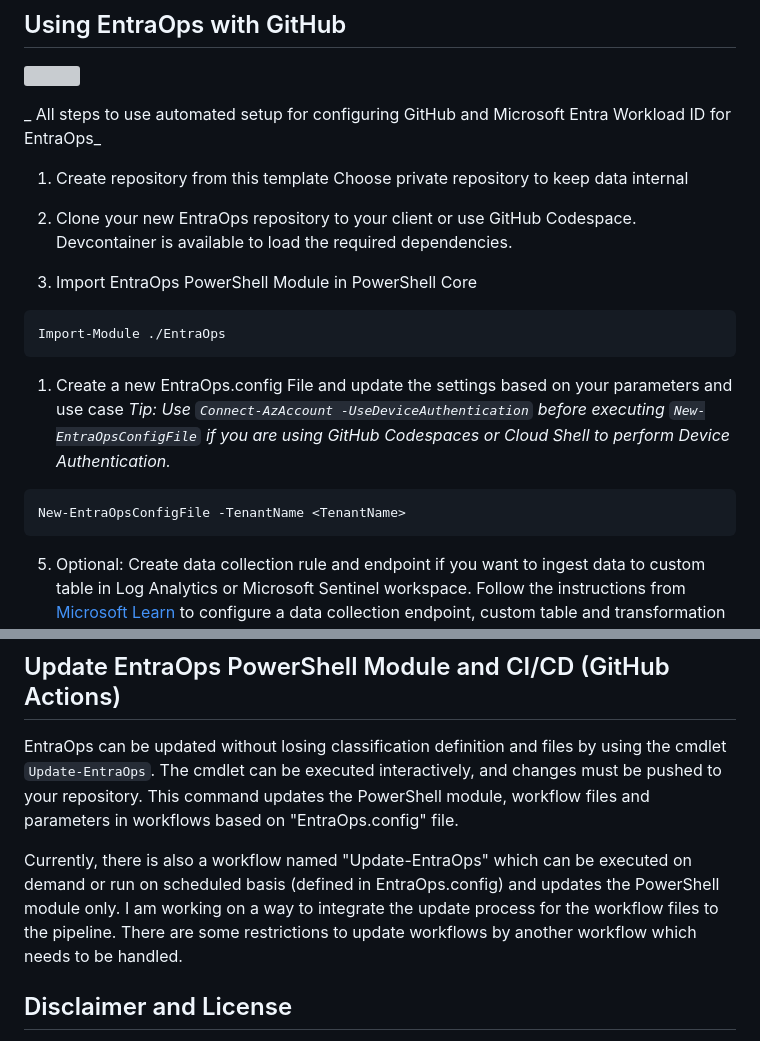
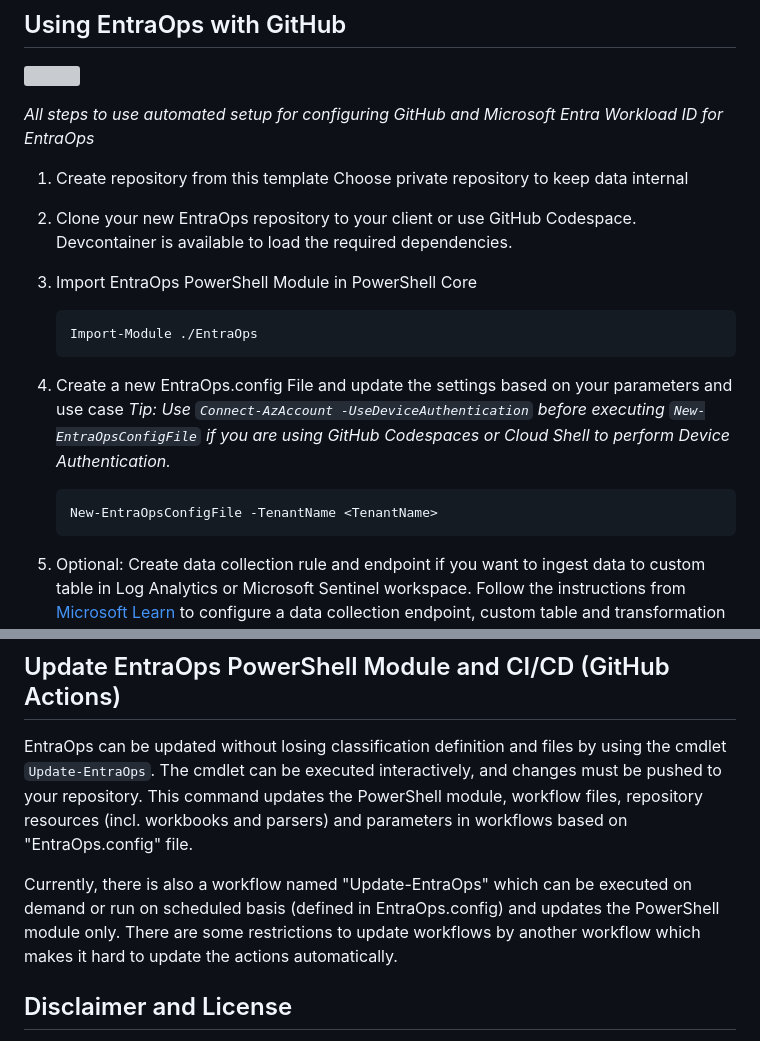
Before and after one commit to Cloud-Architekt/EntraOps, a Markdown page: README.md, 2 parts joined by grey strips. Drawn GitHub-style; grey boxes are pictures that could not be loaded.

````diff
--- a/README.md
+++ b/README.md
@@ -113,25 +113,25 @@ Get-EntraOpsPrivilegedEAMResourceApps
 ## Using EntraOps with GitHub
 <a href="https://github.com/Cloud-Architekt/cloud-architekt.github.io/blob/master/assets/images/entraops/setup_1-ghconfig.gif" target="_blank"><img src="https://github.com/Cloud-Architekt/cloud-architekt.github.io/blob/master/assets/images/entraops/setup_1-ghconfig.gif" width="1000" /></a>
 
-_ All steps to use automated setup for configuring GitHub and Microsoft Entra Workload ID for EntraOps_
+_All steps to use automated setup for configuring GitHub and Microsoft Entra Workload ID for EntraOps_
 <br>
 
 1. Create repository from this template
 Choose private repository to keep data internal
 
-1. Clone your new EntraOps repository to your client or use GitHub Codespace. Devcontainer is available to load the required dependencies.
+2. Clone your new EntraOps repository to your client or use GitHub Codespace. Devcontainer is available to load the required dependencies.
 
-2. Import EntraOps PowerShell Module in PowerShell Core
-```powershell
-Import-Module ./EntraOps
-```
+3. Import EntraOps PowerShell Module in PowerShell Core
+    ```powershell
+    Import-Module ./EntraOps
+    ```
 
-1. Create a new EntraOps.config File and update the settings based on your parameters and use case
+4. Create a new EntraOps.config File and update the settings based on your parameters and use case
 _Tip: Use `Connect-AzAccount -UseDeviceAuthentication` before executing `New-EntraOpsConfigFile` if you are using GitHub Codespaces or Cloud Shell to perform Device Authentication._
 
-```powershell
-New-EntraOpsConfigFile -TenantName <TenantName>
-```
+    ```powershell
+    New-EntraOpsConfigFile -TenantName <TenantName>
+    ```
 
 5. Optional: Create data collection rule and endpoint if you want to ingest data to custom table in Log Analytics or Microsoft Sentinel workspace.
 Follow the instructions from [Microsoft Learn](https://learn.microsoft.com/en-us/azure/azure-monitor/logs/tutorial-logs-ingestion-portal#create-data-collection-endpoint) to configure a data collection endpoint, custom table and transformation rule.
@@ -258,10 +258,10 @@ In addition, custom security attributes will be also used to build a correlation
 
 ## Update EntraOps PowerShell Module and CI/CD (GitHub Actions)
 EntraOps can be updated without losing classification definition and files by using the cmdlet `Update-EntraOps`.
-The cmdlet can be executed interactively, and changes must be pushed to your repository. This command updates the PowerShell module, workflow files and parameters in workflows based on "EntraOps.config" file.
+The cmdlet can be executed interactively, and changes must be pushed to your repository. This command updates the PowerShell module, workflow files, repository resources (incl. workbooks and parsers) and parameters in workflows based on "EntraOps.config" file.
 
 Currently, there is also a workflow named "Update-EntraOps" which can be executed on demand or run on scheduled basis (defined in EntraOps.config) and updates the PowerShell module only.
-I am working on a way to integrate the update process for the workflow files to the pipeline. There are some restrictions to update workflows by another workflow which needs to be handled.
+There are some restrictions to update workflows by another workflow which makes it hard to update the actions automatically.
 
 ## Disclaimer and License
 This tool is provided as-is, with no warranties.
````
Also changed, not shown: other parts of README.md (+6 -6 lines).
